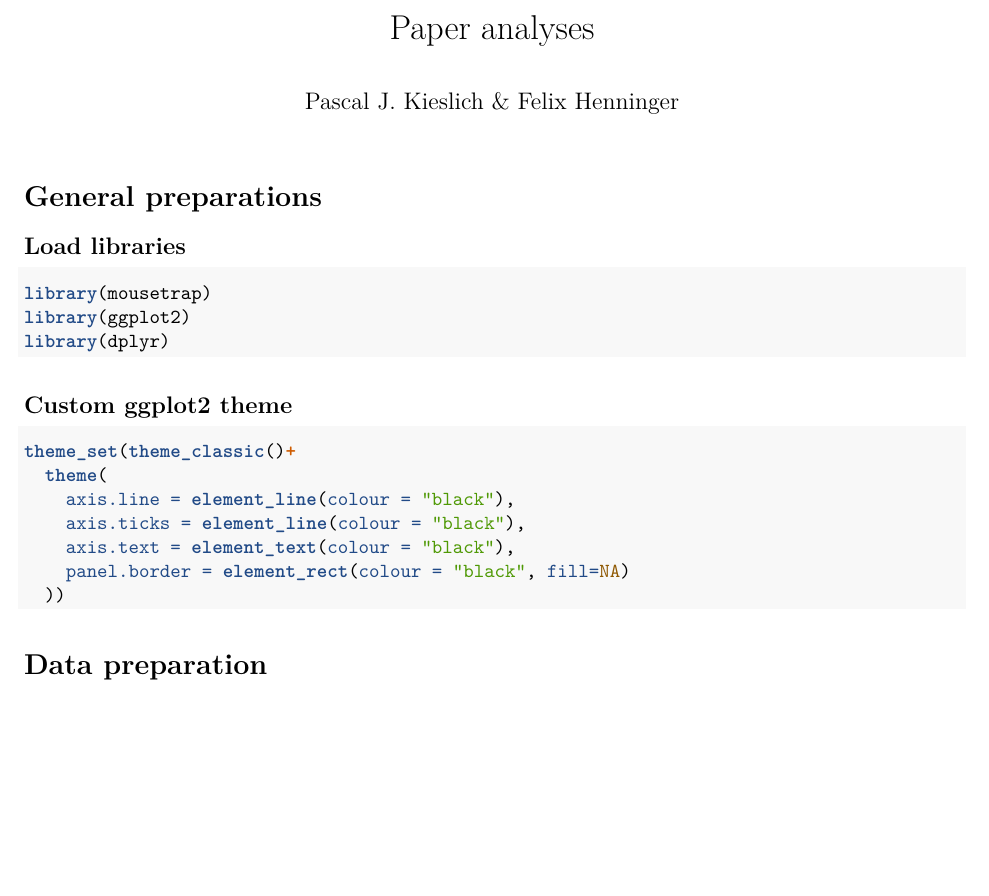
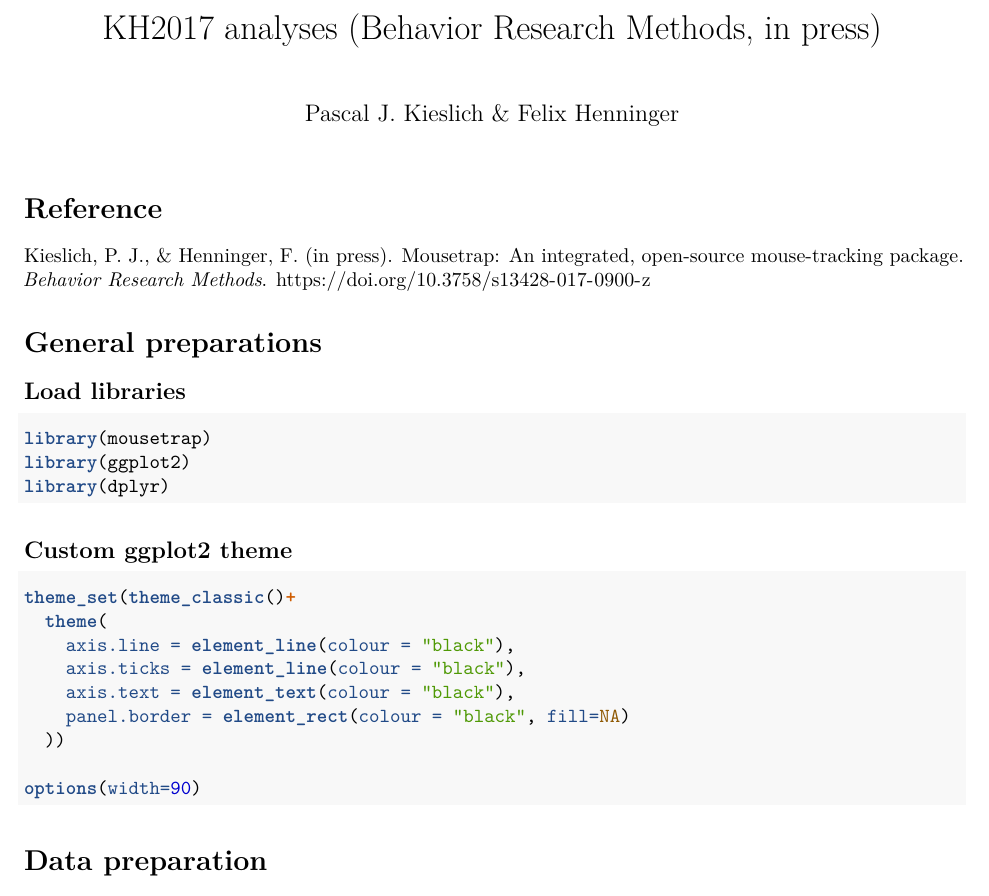
Before and after one commit to PascalKieslich/mousetrap-resources, an R Markdown document (KieslichHenninger2017/KH2017_analyses.Rmd): part of page 1 of 4, cut at the place of the change, the shorter picture padded with empty space. Rendered offline with R 4.5, knitr and Pandoc, then LaTeX, with nearby package versions; some code elsewhere in the file could not run offline.

Commit message:
Rename and extend KH2017 analyses files

````diff
--- a/KieslichHenninger2017/analyses_paper.Rmd
+++ b/KieslichHenninger2017/KH2017_analyses.Rmd
@@ -1,5 +1,5 @@
 ---
-title: "Paper analyses"
+title: "KH2017 analyses (Behavior Research Methods, in press)"
 author: "Pascal J. Kieslich & Felix Henninger"
 output:
   pdf_document:
@@ -7,6 +7,9 @@ output:
     fig_width: 4
 ---
 
+# Reference
+Kieslich, P. J., & Henninger, F. (in press). Mousetrap: An integrated, open-source mouse-tracking package. _Behavior Research Methods_.
+https://doi.org/10.3758/s13428-017-0900-z
 
 # General preparations
 
@@ -26,6 +29,8 @@ theme_set(theme_classic()+
     axis.text = element_text(colour = "black"),
     panel.border = element_rect(colour = "black", fill=NA)
   ))
+
+options(width=90)
 ```
 
 
````
Also changed, not shown: KieslichHenninger2017/KH2017_analyses.pdf (added), KieslichHenninger2017/analyses_paper.pdf (deleted).
